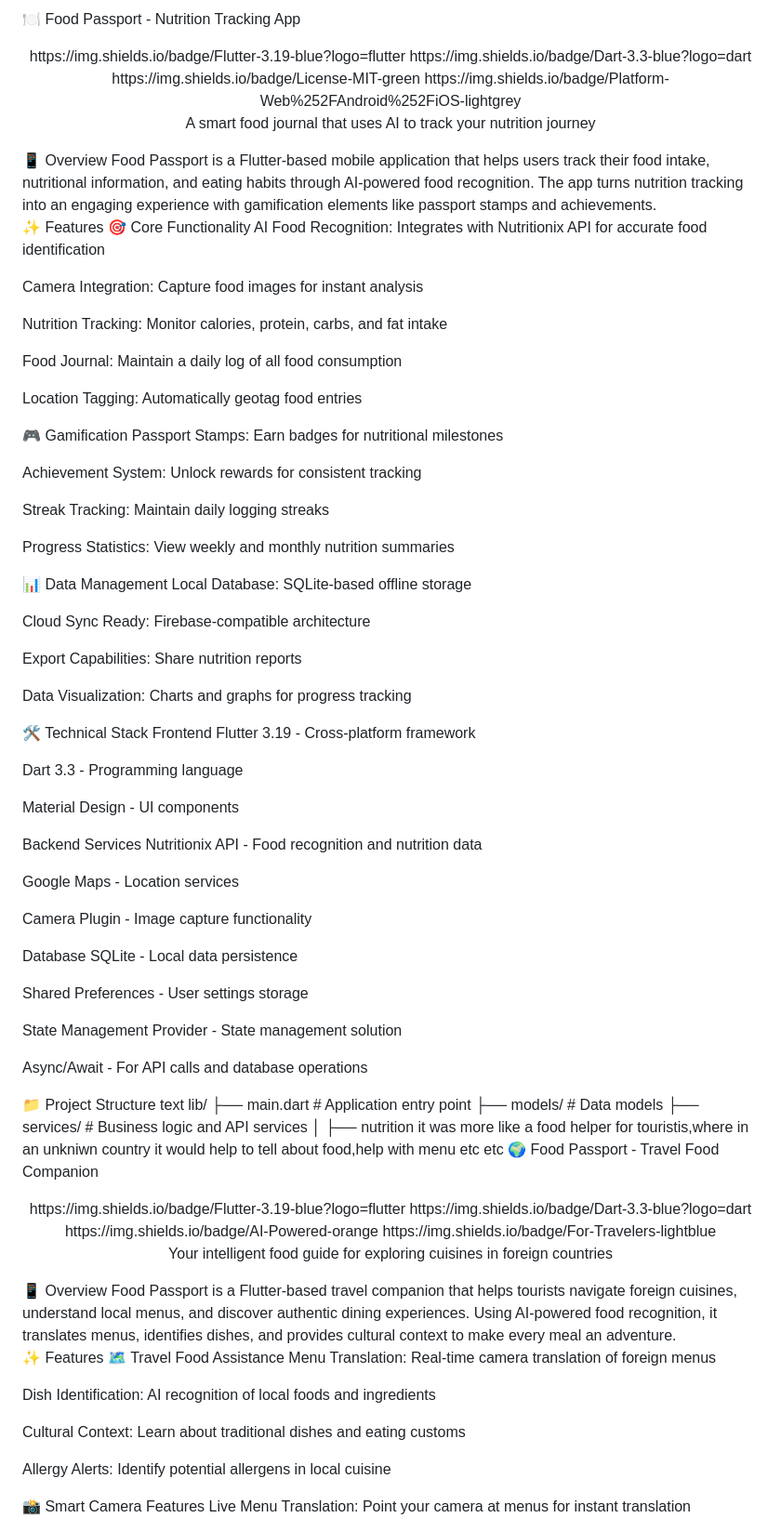
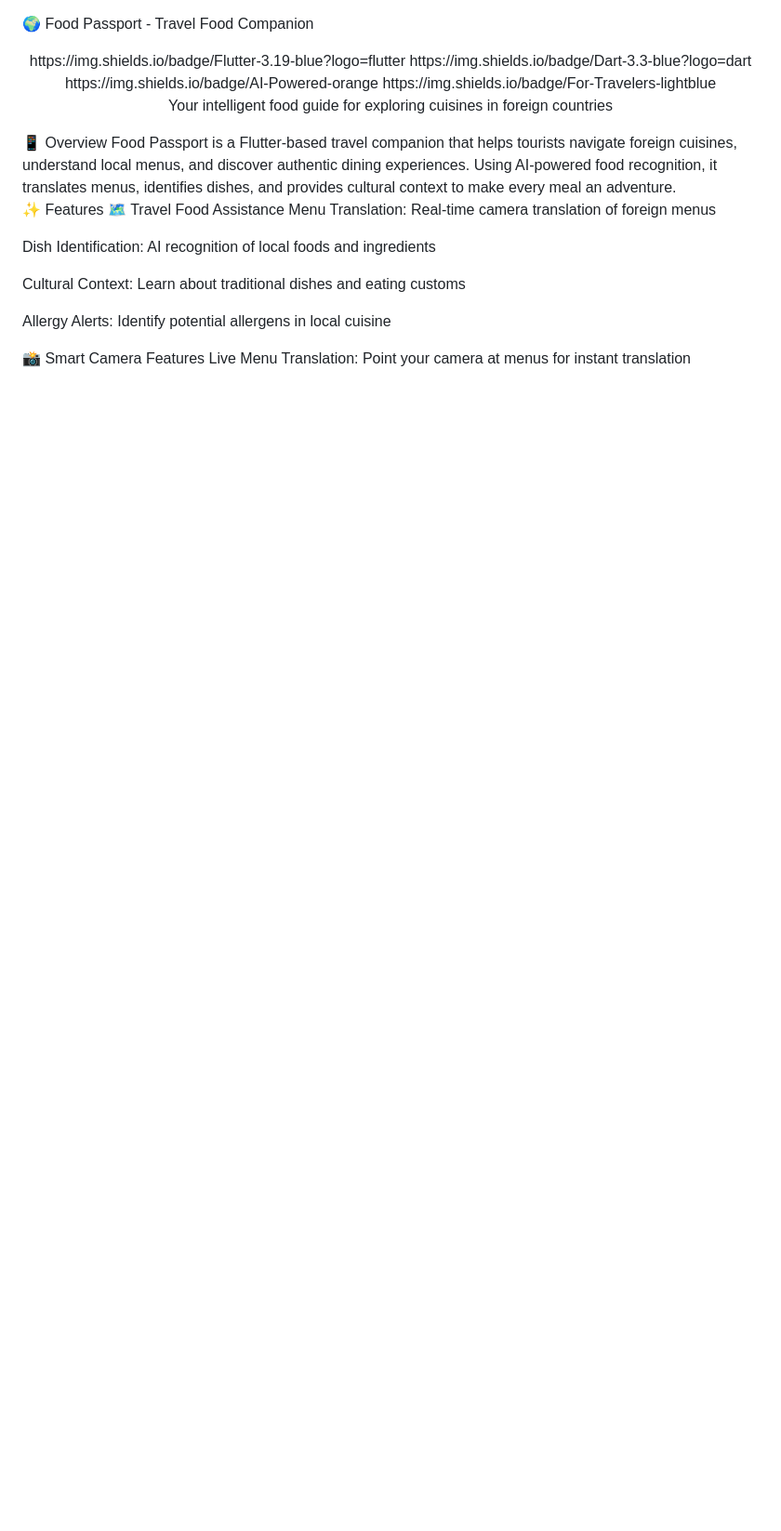
Before and after one commit to Anasanas60/foodpassport, a Markdown page: README.md, the part around the change. Shown at 93% size. Drawn GitHub-style; blank space fills up the shorter version.

```diff
--- a/README.md
+++ b/README.md
@@ -1,79 +1,3 @@
-🍽️ Food Passport - Nutrition Tracking App
-<div align="center">
-https://img.shields.io/badge/Flutter-3.19-blue?logo=flutter
-https://img.shields.io/badge/Dart-3.3-blue?logo=dart
-https://img.shields.io/badge/License-MIT-green
-https://img.shields.io/badge/Platform-Web%252FAndroid%252FiOS-lightgrey
-
-A smart food journal that uses AI to track your nutrition journey
-
-</div>
-📱 Overview
-Food Passport is a Flutter-based mobile application that helps users track their food intake, nutritional information, and eating habits through AI-powered food recognition. The app turns nutrition tracking into an engaging experience with gamification elements like passport stamps and achievements.
-
-✨ Features
-🎯 Core Functionality
-AI Food Recognition: Integrates with Nutritionix API for accurate food identification
-
-Camera Integration: Capture food images for instant analysis
-
-Nutrition Tracking: Monitor calories, protein, carbs, and fat intake
-
-Food Journal: Maintain a daily log of all food consumption
-
-Location Tagging: Automatically geotag food entries
-
-🎮 Gamification
-Passport Stamps: Earn badges for nutritional milestones
-
-Achievement System: Unlock rewards for consistent tracking
-
-Streak Tracking: Maintain daily logging streaks
-
-Progress Statistics: View weekly and monthly nutrition summaries
-
-📊 Data Management
-Local Database: SQLite-based offline storage
-
-Cloud Sync Ready: Firebase-compatible architecture
-
-Export Capabilities: Share nutrition reports
-
-Data Visualization: Charts and graphs for progress tracking
-
-🛠️ Technical Stack
-Frontend
-Flutter 3.19 - Cross-platform framework
-
-Dart 3.3 - Programming language
-
-Material Design - UI components
-
-Backend Services
-Nutritionix API - Food recognition and nutrition data
-
-Google Maps - Location services
-
-Camera Plugin - Image capture functionality
-
-Database
-SQLite - Local data persistence
-
-Shared Preferences - User settings storage
-
-State Management
-Provider - State management solution
-
-Async/Await - For API calls and database operations
-
-📁 Project Structure
-text
-lib/
-├── main.dart                 # Application entry point
-├── models/                   # Data models
-├── services/                 # Business logic and API services
-│   ├── nutrition
-it was more like a food helper for touristis,where in an unkniwn country it would help to tell about food,help with menu etc etc
 🌍 Food Passport - Travel Food Companion
 <div align="center">
 https://img.shields.io/badge/Flutter-3.19-blue?logo=flutter
```
